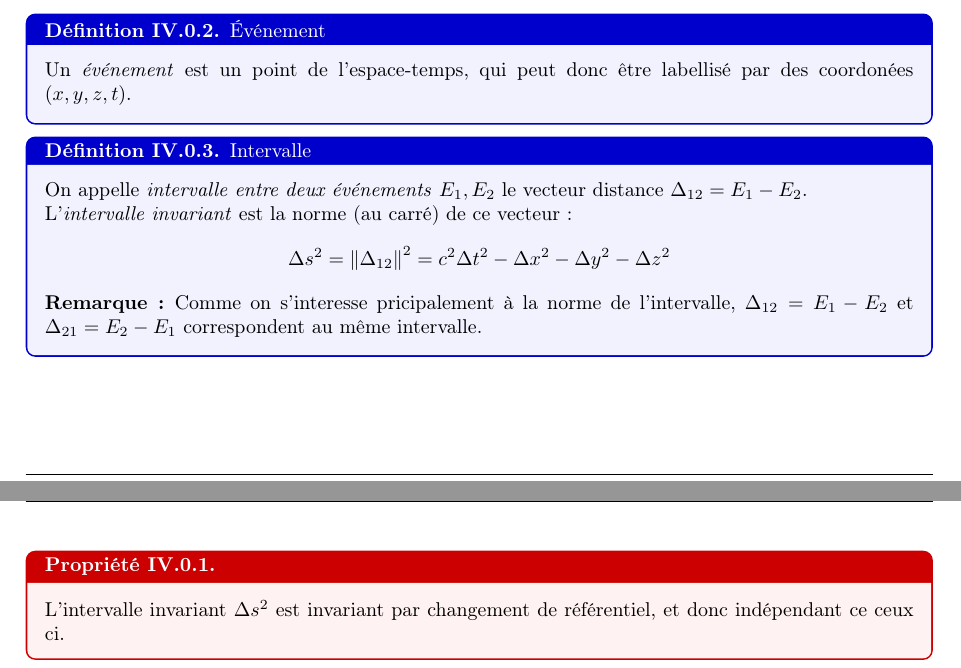
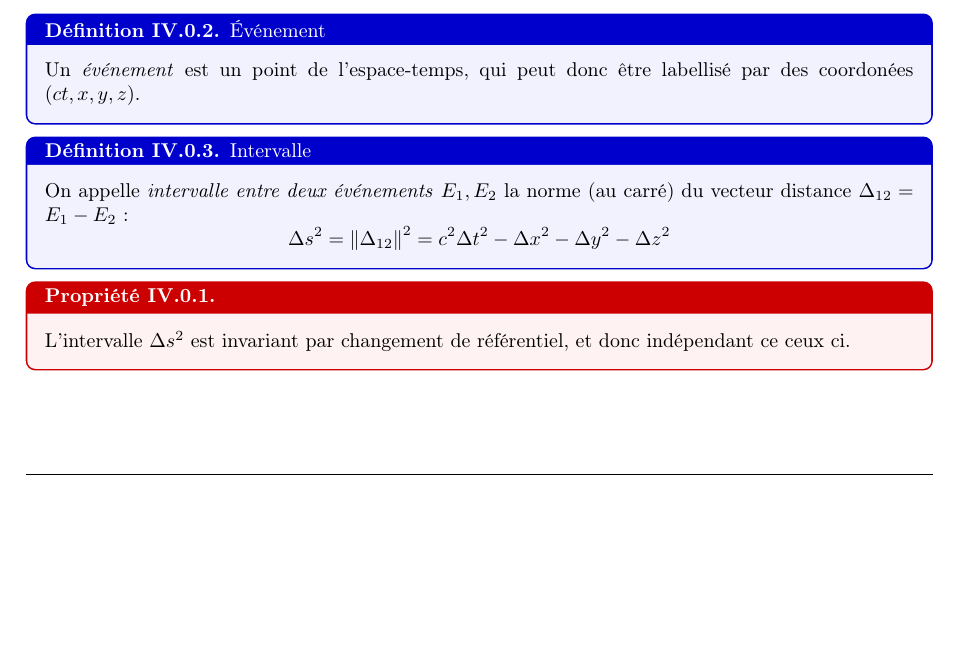
Before and after one commit to E-Lafont/L3-Physique-Fondamentale, a LaTeX document (Relat/Relat.tex): two parts of pages 5 and 6 of 15 before the commit and part of page 5 of 15 after it, the two joined at a grey line, cut so that both start at the same text, the shorter picture padded with empty space. Compiled offline with pdfLaTeX.

Commit message:
Correctifs mineurs sur Relat

```diff
--- a/Relat/Relat.tex
+++ b/Relat/Relat.tex
@@ -413,20 +413,18 @@ On appelle $\Delta t'$ le \textit{temps propre} de $\cR'$. Les temps propres son
 Un référentiel est donc une collection de montres et de règles à travers l'espace et le temps pour pouvoir mesurer chaque point.
 
 \defi[Événement]{
-    Un \textit{événement} est un point de l'espace-temps, qui peut donc être labellisé par des coordonées $(x,y,z,t)$.
+    Un \textit{événement} est un point de l'espace-temps, qui peut donc être labellisé par des coordonées $(ct,x,y,z)$.
 }
 
 \defi[Intervalle]{
-    On appelle \textit{intervalle entre deux événements} $E_1,E_2$ le vecteur distance $\Delta_{12}=E_1-E_2$. \\
-    L'\textit{intervalle invariant} est la norme (au carré) de ce vecteur :
+    On appelle \textit{intervalle entre deux événements} $E_1,E_2$ la norme (au carré) du vecteur distance $\Delta_{12}=E_1-E_2$ :
     \[
         \Delta s^2 = \norm{\Delta_{12}}^2=c^2\Delta t^2-\Delta x^2-\Delta y^2-\Delta z^2
     \]
-    \rem Comme on s'interesse pricipalement à la norme de l'intervalle, $\Delta_{12}=E_1-E_2$ et $\Delta_{21}=E_2-E_1$ correspondent au même intervalle.
 }
 
 \prop{
-    L'intervalle invariant $\Delta s^2$ est invariant par changement de référentiel, et donc indépendant ce ceux ci.
+    L'intervalle $\Delta s^2$ est invariant par changement de référentiel, et donc indépendant ce ceux ci.
 }
 
 \Demo{
```
Also changed, not shown: Relat/Relat.pdf, Relat/Relat.tex (2 more changed lines).
